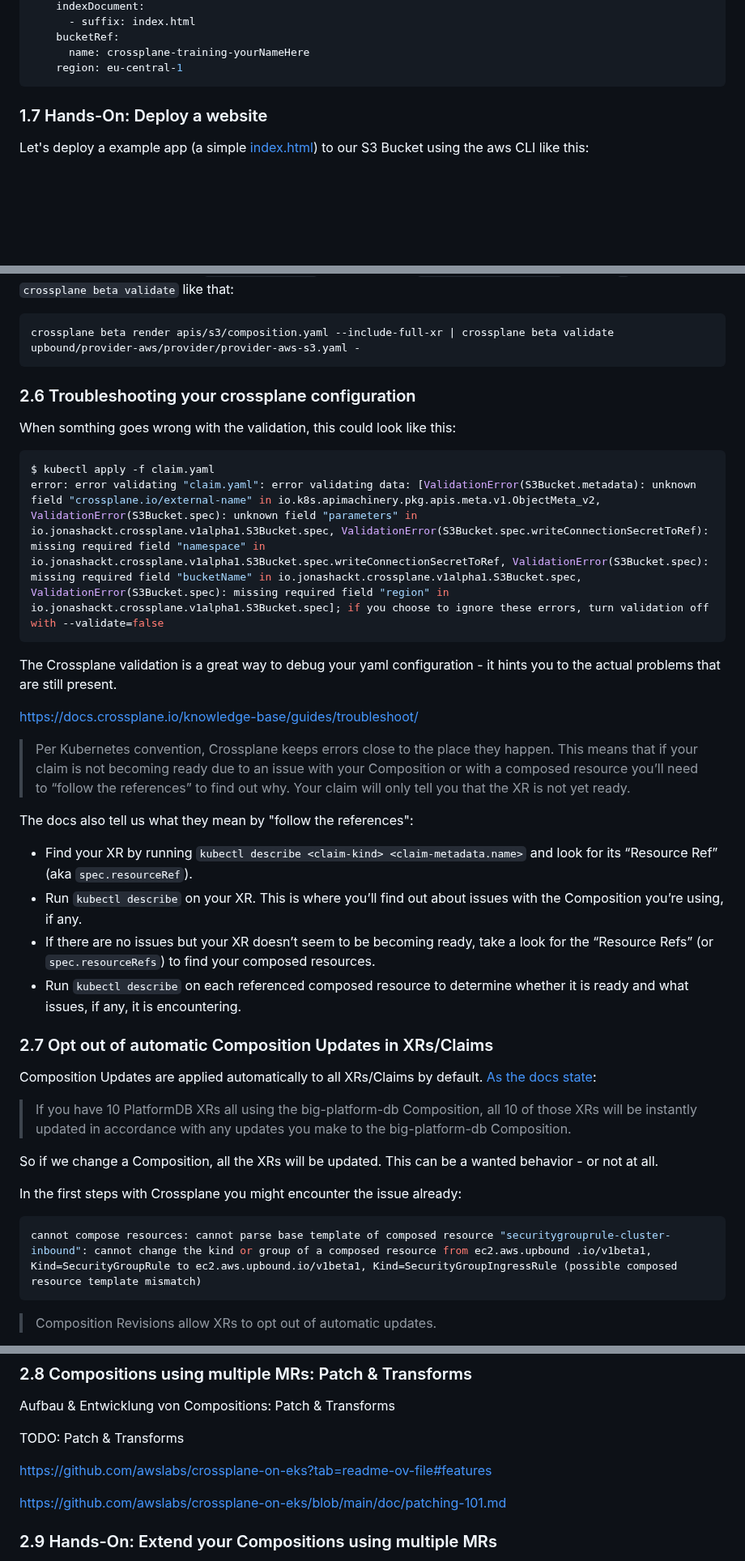
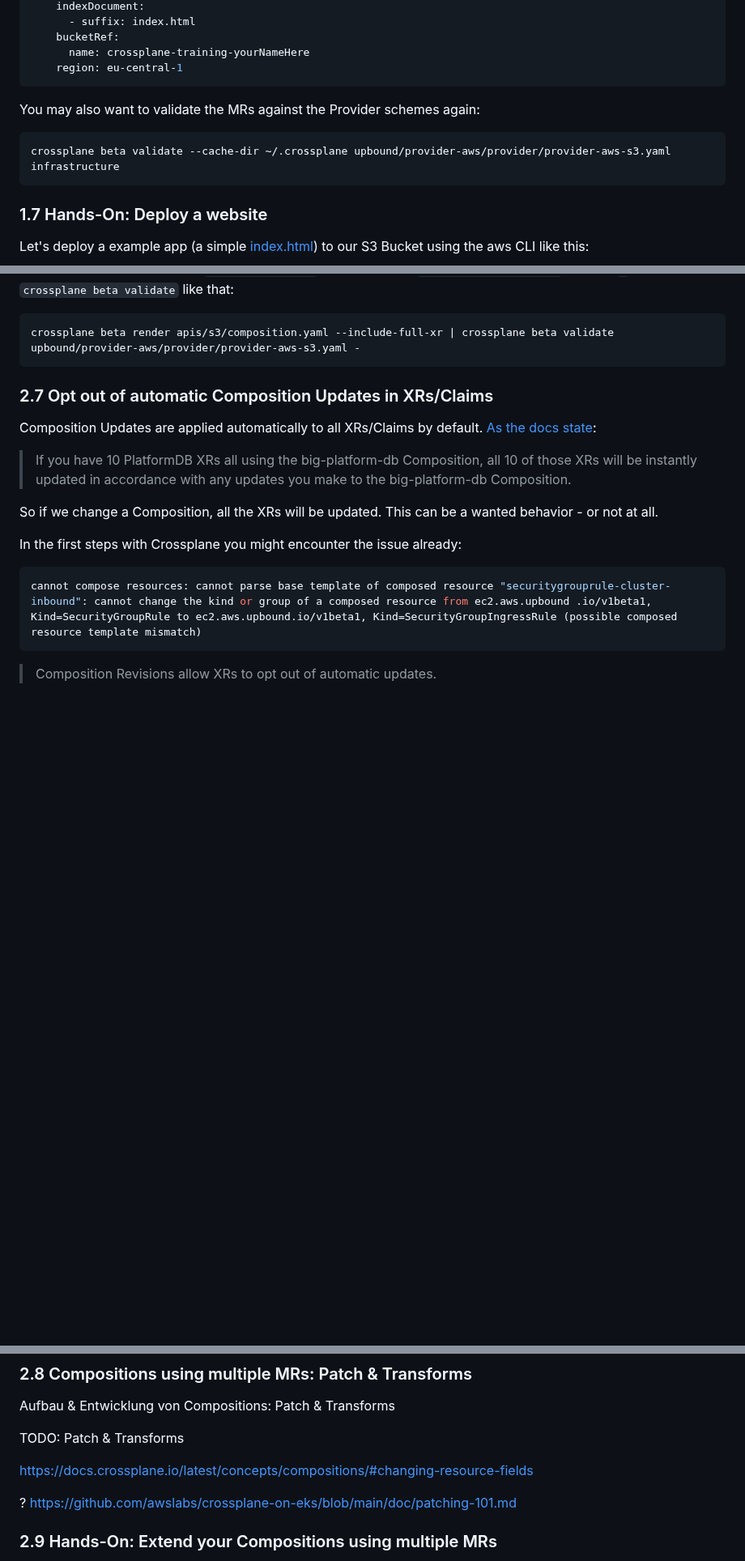
Before and after one commit to jonashackt/crossplane-training, a Markdown page: README.md, 3 parts joined by grey strips. Shown at 81% size. Rendered like a GitHub page; blank space fills up the shorter version.

````diff
--- a/README.md
+++ b/README.md
@@ -691,6 +691,16 @@ spec:
 ```
 
 
+
+
+You may also want to validate the MRs against the Provider schemes again:
+
+```shell
+crossplane beta validate --cache-dir ~/.crossplane upbound/provider-aws/provider/provider-aws-s3.yaml infrastructure
+```
+
+
+
 ### 1.7 Hands-On: Deploy a website
 
 Let's deploy a example app (a simple [index.html](static/index.html)) to our S3 Bucket using the aws CLI like this:
@@ -1043,33 +1053,6 @@ crossplane beta render apis/s3/composition.yaml --include-full-xr | crossplane b
 
 
 
-
-### 2.6 Troubleshooting your crossplane configuration
-
-When somthing goes wrong with the validation, this could look like this:
-
-```shell
-$ kubectl apply -f claim.yaml
-error: error validating "claim.yaml": error validating data: [ValidationError(S3Bucket.metadata): unknown field "crossplane.io/external-name" in io.k8s.apimachinery.pkg.apis.meta.v1.ObjectMeta_v2, ValidationError(S3Bucket.spec): unknown field "parameters" in io.jonashackt.crossplane.v1alpha1.S3Bucket.spec, ValidationError(S3Bucket.spec.writeConnectionSecretToRef): missing required field "namespace" in io.jonashackt.crossplane.v1alpha1.S3Bucket.spec.writeConnectionSecretToRef, ValidationError(S3Bucket.spec): missing required field "bucketName" in io.jonashackt.crossplane.v1alpha1.S3Bucket.spec, ValidationError(S3Bucket.spec): missing required field "region" in io.jonashackt.crossplane.v1alpha1.S3Bucket.spec]; if you choose to ignore these errors, turn validation off with --validate=false
-```
-
-The Crossplane validation is a great way to debug your yaml configuration - it hints you to the actual problems that are still present.
-
-
-https://docs.crossplane.io/knowledge-base/guides/troubleshoot/
-
-> Per Kubernetes convention, Crossplane keeps errors close to the place they happen. This means that if your claim is not becoming ready due to an issue with your Composition or with a composed resource you’ll need to “follow the references” to find out why. Your claim will only tell you that the XR is not yet ready.
-
-
-The docs also tell us what they mean by "follow the references":
-
-* Find your XR by running `kubectl describe <claim-kind> <claim-metadata.name>` and look for its “Resource Ref” (aka `spec.resourceRef`).
-* Run `kubectl describe` on your XR. This is where you’ll find out about issues with the Composition you’re using, if any.
-* If there are no issues but your XR doesn’t seem to be becoming ready, take a look for the “Resource Refs” (or `spec.resourceRefs`) to find your composed resources.
-* Run `kubectl describe` on each referenced composed resource to determine whether it is ready and what issues, if any, it is encountering.
-
-
-
 ### 2.7 Opt out of automatic Composition Updates in XRs/Claims
 
 Composition Updates are applied automatically to all XRs/Claims by default. [As the docs state](https://docs.crossplane.io/knowledge-base/guides/composition-revisions/):
@@ -1115,11 +1098,10 @@ Aufbau & Entwicklung von Compositions: Patch & Transforms
 
 TODO: Patch & Transforms
 
-
-
-https://github.com/awslabs/crossplane-on-eks?tab=readme-ov-file#features
-
-https://github.com/awslabs/crossplane-on-eks/blob/main/doc/patching-101.md
+https://docs.crossplane.io/latest/concepts/compositions/#changing-resource-fields
+
+
+? https://github.com/awslabs/crossplane-on-eks/blob/main/doc/patching-101.md
 
 
 
````
Also changed, not shown: other parts of README.md (+39 -2 lines).
